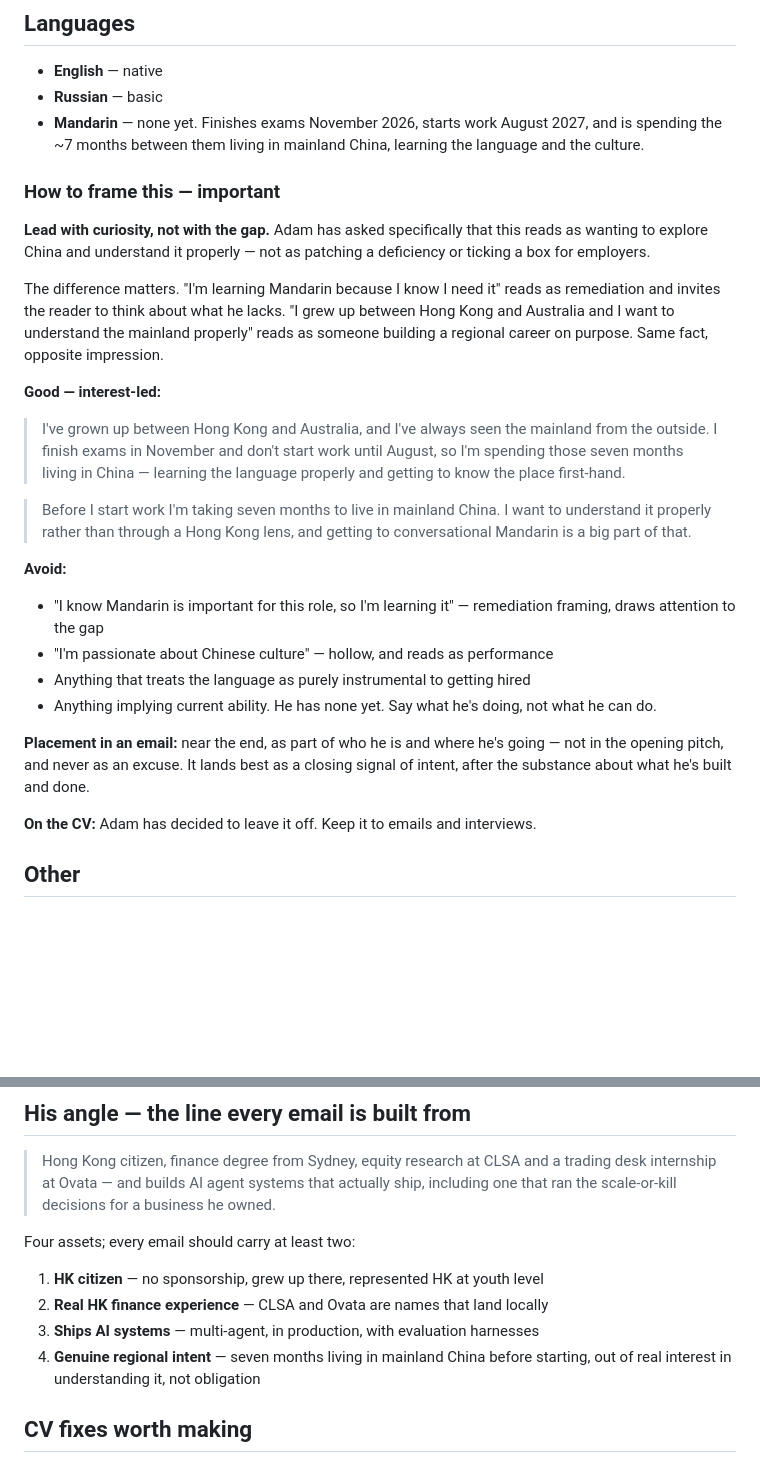
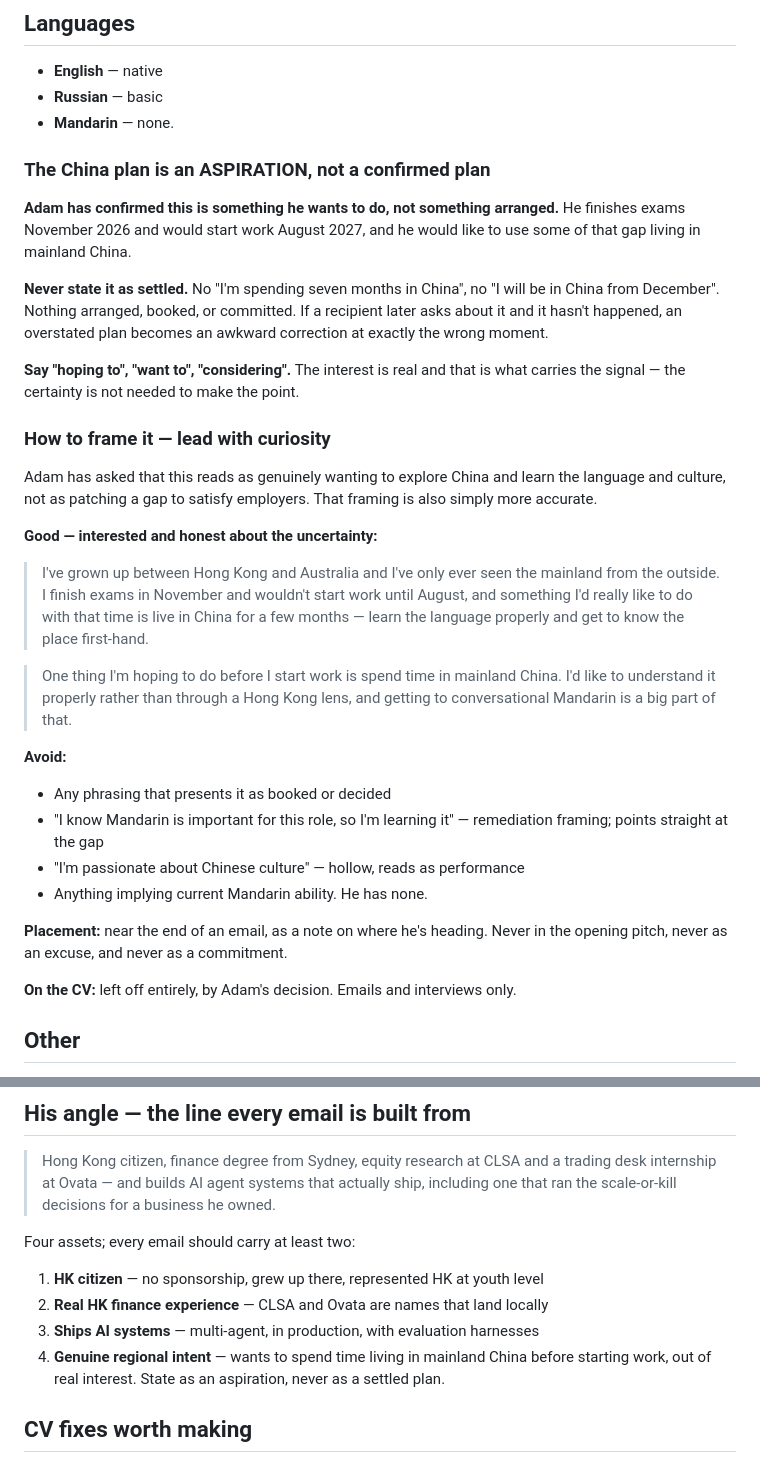
Before and after one commit to adamkanevsky02-oss/Crypto-codex, a Markdown page: profile/YOUR-PROFILE.md, 2 parts joined by grey strips. Rendered like a GitHub page; blank space fills up the shorter version.

Commit message:
Record HSC Accelerator numbers; correct China plan to an aspiration
The China move is something Adam wants to do, not something arranged.
Rewrote that section so emails say "hoping to" rather than presenting
it as settled, and kept the interest-led framing he asked for.

Added the HSC Accelerator figures with two cautions: the stated daily
profit does not reconcile against the stated ad spend and needs
confirming before it goes near a CV, and the numbers are modest enough
that the system built should carry the story rather than the revenue.

Co-Authored-By: Claude Opus 5 <noreply@anthropic.com>
Claude-Session: https://claude.ai/code/session_01Uz1qcSrQE9tcpxUzAkRBsd

```diff
--- a/profile/YOUR-PROFILE.md
+++ b/profile/YOUR-PROFILE.md
@@ -131,48 +164,52 @@ That combination is rare and currently in demand.
 
 - **English** — native
 - **Russian** — basic
-- **Mandarin** — none yet. Finishes exams November 2026, starts work August
-  2027, and is spending the ~7 months between them living in mainland China,
-  learning the language and the culture.
+- **Mandarin** — none.
 
-### How to frame this — important
+### The China plan is an ASPIRATION, not a confirmed plan
 
-**Lead with curiosity, not with the gap.** Adam has asked specifically that
-this reads as wanting to explore China and understand it properly — not as
-patching a deficiency or ticking a box for employers.
+**Adam has confirmed this is something he wants to do, not something arranged.**
+He finishes exams November 2026 and would start work August 2027, and he would
+like to use some of that gap living in mainland China.
 
-The difference matters. "I'm learning Mandarin because I know I need it"
-reads as remediation and invites the reader to think about what he lacks.
-"I grew up between Hong Kong and Australia and I want to understand the
-mainland properly" reads as someone building a regional career on purpose.
-Same fact, opposite impression.
+**Never state it as settled.** No "I'm spending seven months in China", no "I
+will be in China from December". Nothing arranged, booked, or committed. If a
+recipient later asks about it and it hasn't happened, an overstated plan becomes
+an awkward correction at exactly the wrong moment.
 
-**Good — interest-led:**
+**Say "hoping to", "want to", "considering".** The interest is real and that is
+what carries the signal — the certainty is not needed to make the point.
 
-> I've grown up between Hong Kong and Australia, and I've always seen the
-> mainland from the outside. I finish exams in November and don't start work
-> until August, so I'm spending those seven months living in China — learning
-> the language properly and getting to know the place first-hand.
+### How to frame it — lead with curiosity
 
-> Before I start work I'm taking seven months to live in mainland China. I want
-> to understand it properly rather than through a Hong Kong lens, and getting to
-> conversational Mandarin is a big part of that.
+Adam has asked that this reads as genuinely wanting to explore China and learn
+the language and culture, not as patching a gap to satisfy employers. That
+framing is also simply more accurate.
+
+**Good — interested and honest about the uncertainty:**
+
+> I've grown up between Hong Kong and Australia and I've only ever seen the
+> mainland from the outside. I finish exams in November and wouldn't start work
+> until August, and something I'd really like to do with that time is live in
+> China for a few months — learn the language properly and get to know the place
+> first-hand.
+
+> One thing I'm hoping to do before I start work is spend time in mainland
+> China. I'd like to understand it properly rather than through a Hong Kong
+> lens, and getting to conversational Mandarin is a big part of that.
 
 **Avoid:**
 
+- Any phrasing that presents it as booked or decided
 - "I know Mandarin is important for this role, so I'm learning it" — remediation
-  framing, draws attention to the gap
-- "I'm passionate about Chinese culture" — hollow, and reads as performance
-- Anything that treats the language as purely instrumental to getting hired
-- Anything implying current ability. He has none yet. Say what he's doing, not
-  what he can do.
+  framing; points straight at the gap
+- "I'm passionate about Chinese culture" — hollow, reads as performance
+- Anything implying current Mandarin ability. He has none.
 
-**Placement in an email:** near the end, as part of who he is and where he's
-going — not in the opening pitch, and never as an excuse. It lands best as a
-closing signal of intent, after the substance about what he's built and done.
+**Placement:** near the end of an email, as a note on where he's heading. Never
+in the opening pitch, never as an excuse, and never as a commitment.
 
-**On the CV:** Adam has decided to leave it off. Keep it to emails and
-interviews.
+**On the CV:** left off entirely, by Adam's decision. Emails and interviews only.
 
 ## Other
 
@@ -230,8 +267,9 @@ Four assets; every email should carry at least two:
 1. **HK citizen** — no sponsorship, grew up there, represented HK at youth level
 2. **Real HK finance experience** — CLSA and Ovata are names that land locally
 3. **Ships AI systems** — multi-agent, in production, with evaluation harnesses
-4. **Genuine regional intent** — seven months living in mainland China before
-   starting, out of real interest in understanding it, not obligation
+4. **Genuine regional intent** — wants to spend time living in mainland China
+   before starting work, out of real interest. State as an aspiration, never
+   as a settled plan.
 
 ## CV fixes worth making
 
```
Also changed, not shown: other parts of profile/YOUR-PROFILE.md (+33 -0 lines).
